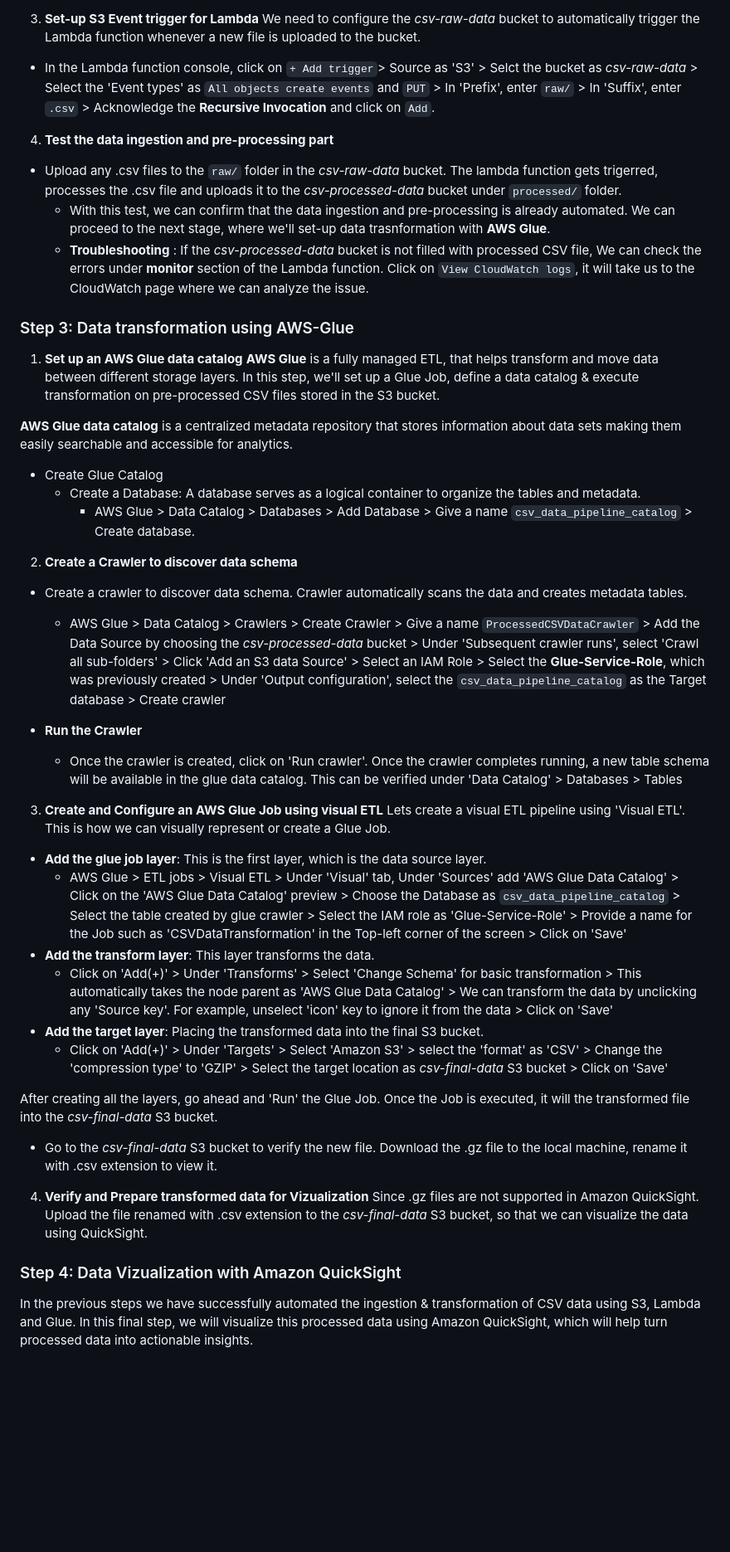
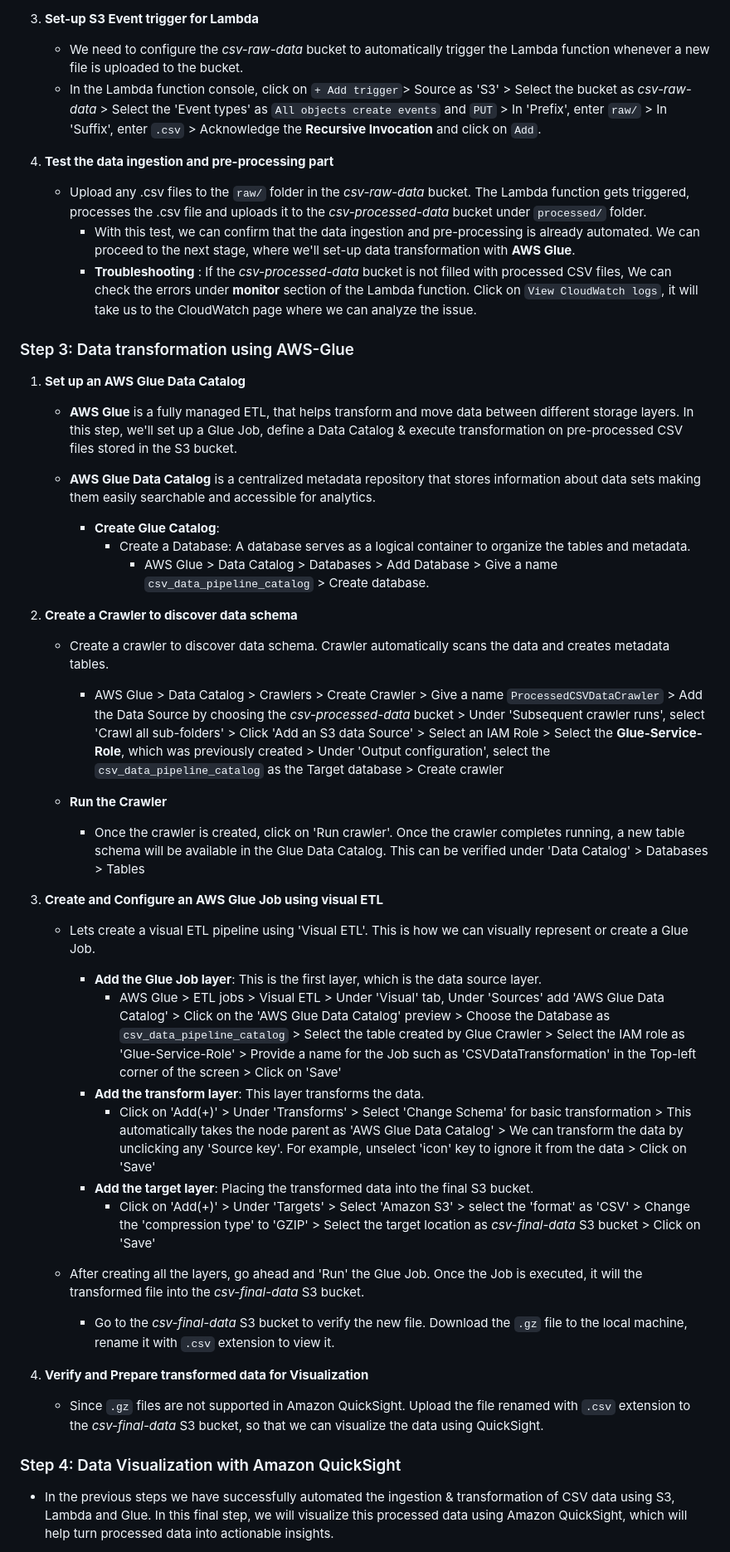
Before and after one commit to Pranav10ss/AWS-Projects-2025, a Markdown page: Data pipeline using S3-Lambda-Glue-QuickSight/README.md, the part around one of its changes. Shown at 83% size. GitHub-like rendering; blank space fills up the shorter version.

```diff
--- a/Data pipeline using S3-Lambda-Glue-QuickSight/README.md
+++ b/Data pipeline using S3-Lambda-Glue-QuickSight/README.md
@@ -56,46 +59,46 @@ This function will clean and transform the data before saving it back to the *cs
 
 3. **Set-up S3 Event trigger for Lambda**
-We need to configure the *csv-raw-data* bucket to automatically trigger the Lambda function whenever a new file is uploaded to the bucket.
-* In the Lambda function console, click on `+ Add trigger`> Source as 'S3' > Selct the bucket as *csv-raw-data* > Select the 'Event types' as `All objects create events` and `PUT` > In 'Prefix', enter `raw/` > In 'Suffix', enter `.csv` > Acknowledge the **Recursive Invocation** and click on `Add`.
+    * We need to configure the *csv-raw-data* bucket to automatically trigger the Lambda function whenever a new file is uploaded to the bucket.
+    * In the Lambda function console, click on `+ Add trigger`> Source as 'S3' > Select the bucket as *csv-raw-data* > Select the 'Event types' as `All objects create events` and `PUT` > In 'Prefix', enter `raw/` > In 'Suffix', enter `.csv` > Acknowledge the **Recursive Invocation** and click on `Add`.
 
 4. **Test the data ingestion and pre-processing part**
-* Upload any .csv files to the `raw/` folder in the *csv-raw-data* bucket. The lambda function gets trigerred, processes the .csv file and uploads it to the *csv-processed-data* bucket under `processed/` folder.
-  - With this test, we can confirm that the data ingestion and pre-processing is already automated. We can proceed to the next stage, where we'll set-up data trasnformation with **AWS Glue**.
-  - **Troubleshooting** : If the *csv-processed-data* bucket is not filled with processed CSV file, We can check the errors under **monitor** section of the Lambda function. Click on `View CloudWatch logs`, it will take us to the CloudWatch page where we can analyze the issue.
+    * Upload any .csv files to the `raw/` folder in the *csv-raw-data* bucket. The Lambda function gets triggered, processes the .csv file and uploads it to the *csv-processed-data* bucket under `processed/` folder.
+      - With this test, we can confirm that the data ingestion and pre-processing is already automated. We can proceed to the next stage, where we'll set-up data transformation with **AWS Glue**.
+      - **Troubleshooting** : If the *csv-processed-data* bucket is not filled with processed CSV files, We can check the errors under **monitor** section of the Lambda function. Click on `View CloudWatch logs`, it will take us to the CloudWatch page where we can analyze the issue.
 
 ### Step 3: Data transformation using AWS-Glue
-1. **Set up an AWS Glue data catalog**
-**AWS Glue** is a fully managed ETL, that helps transform and move data between different storage layers. In this step, we'll set up a Glue Job, define a data catalog & execute transformation on pre-processed CSV files stored in the S3 bucket.
+1. **Set up an AWS Glue Data Catalog**
+    * **AWS Glue** is a fully managed ETL, that helps transform and move data between different storage layers. In this step, we'll set up a Glue Job, define a Data Catalog & execute transformation on pre-processed CSV files stored in the S3 bucket.
 
-**AWS Glue data catalog** is a centralized metadata repository that stores information about data sets making them easily searchable and accessible for analytics.
+    * **AWS Glue Data Catalog** is a centralized metadata repository that stores information about data sets making them easily searchable and accessible for analytics.
 
-* Create Glue Catalog
-  - Create a Database: A database serves as a logical container to organize the tables and metadata.
-      - AWS Glue > Data Catalog > Databases > Add Database > Give a name `csv_data_pipeline_catalog` > Create database.
+      * **Create Glue Catalog**:
+        - Create a Database: A database serves as a logical container to organize the tables and metadata.
+            - AWS Glue > Data Catalog > Databases > Add Database > Give a name `csv_data_pipeline_catalog` > Create database.
 
 2. **Create a Crawler to discover data schema**
-* Create a crawler to discover data schema. Crawler automatically scans the data and creates metadata tables.
-  - AWS Glue > Data Catalog > Crawlers > Create Crawler > Give a name `ProcessedCSVDataCrawler` > Add the Data Source by choosing the *csv-processed-data* bucket > Under 'Subsequent crawler runs', select 'Crawl all sub-folders' > Click 'Add an S3 data Source' > Select an IAM Role > Select the **Glue-Service-Role**, which was previously created > Under 'Output configuration', select the `csv_data_pipeline_catalog` as the Target database > Create crawler
+    * Create a crawler to discover data schema. Crawler automatically scans the data and creates metadata tables.
+      - AWS Glue > Data Catalog > Crawlers > Create Crawler > Give a name `ProcessedCSVDataCrawler` > Add the Data Source by choosing the *csv-processed-data* bucket > Under 'Subsequent crawler runs', select 'Crawl all sub-folders' > Click 'Add an S3 data Source' > Select an IAM Role > Select the **Glue-Service-Role**, which was previously created > Under 'Output configuration', select the `csv_data_pipeline_catalog` as the Target database > Create crawler
 
-* **Run the Crawler**
-  - Once the crawler is created, click on 'Run crawler'. Once the crawler completes running, a new table schema will be available in the glue data catalog. This can be verified under 'Data Catalog' > Databases > Tables
+    * **Run the Crawler**
+      - Once the crawler is created, click on 'Run crawler'. Once the crawler completes running, a new table schema will be available in the Glue Data Catalog. This can be verified under 'Data Catalog' > Databases > Tables
 
 3. **Create and Configure an AWS Glue Job using visual ETL**
-Lets create a visual ETL pipeline using 'Visual ETL'. This is how we can visually represent or create a Glue Job.
-* **Add the glue job layer**: This is the first layer, which is the data source layer.
-  - AWS Glue > ETL jobs > Visual ETL > Under 'Visual' tab, Under 'Sources' add 'AWS Glue Data Catalog' > Click on the 'AWS Glue Data Catalog' preview > Choose the Database as `csv_data_pipeline_catalog` > Select the table created by glue crawler > Select the IAM role as 'Glue-Service-Role' > Provide a name for the Job such as 'CSVDataTransformation' in the Top-left corner of the screen > Click on 'Save'
-* **Add the transform layer**: This layer transforms the data.
-  - Click on 'Add(+)' > Under 'Transforms' > Select 'Change Schema' for basic transformation > This automatically takes the node parent as 'AWS Glue Data Catalog' > We can transform the data by unclicking any 'Source key'. For example, unselect 'icon' key to ignore it from the data > Click on 'Save'
-* **Add the target layer**: Placing the transformed data into the final S3 bucket.
-  - Click on 'Add(+)' > Under 'Targets' > Select 'Amazon S3' > select the 'format' as 'CSV' > Change the 'compression type' to 'GZIP' > Select the target location as *csv-final-data* S3 bucket > Click on 'Save'
+    * Lets create a visual ETL pipeline using 'Visual ETL'. This is how we can visually represent or create a Glue Job.
+      * **Add the Glue Job layer**: This is the first layer, which is the data source layer.
+        - AWS Glue > ETL jobs > Visual ETL > Under 'Visual' tab, Under 'Sources' add 'AWS Glue Data Catalog' > Click on the 'AWS Glue Data Catalog' preview > Choose the Database as `csv_data_pipeline_catalog` > Select the table created by Glue Crawler > Select the IAM role as 'Glue-Service-Role' > Provide a name for the Job such as 'CSVDataTransformation' in the Top-left corner of the screen > Click on 'Save'
+      * **Add the transform layer**: This layer transforms the data.
+        - Click on 'Add(+)' > Under 'Transforms' > Select 'Change Schema' for basic transformation > This automatically takes the node parent as 'AWS Glue Data Catalog' > We can transform the data by unclicking any 'Source key'. For example, unselect 'icon' key to ignore it from the data > Click on 'Save'
+      * **Add the target layer**: Placing the transformed data into the final S3 bucket.
+        - Click on 'Add(+)' > Under 'Targets' > Select 'Amazon S3' > select the 'format' as 'CSV' > Change the 'compression type' to 'GZIP' > Select the target location as *csv-final-data* S3 bucket > Click on 'Save'
 
-After creating all the layers, go ahead and 'Run' the Glue Job. Once the Job is executed, it will the transformed file into the *csv-final-data* S3 bucket.
-  - Go to the *csv-final-data* S3 bucket to verify the new file. Download the .gz file to the local machine, rename it with .csv extension to view it.
+    * After creating all the layers, go ahead and 'Run' the Glue Job. Once the Job is executed, it will the transformed file into the *csv-final-data* S3 bucket.
+      - Go to the *csv-final-data* S3 bucket to verify the new file. Download the `.gz` file to the local machine, rename it with `.csv` extension to view it.
 
-4. **Verify and Prepare transformed data for Vizualization**
-Since .gz files are not supported in Amazon QuickSight.
-Upload the file renamed with .csv extension to the *csv-final-data* S3 bucket, so that we can visualize the data using QuickSight.
+4. **Verify and Prepare transformed data for Visualization**
+   * Since `.gz` files are not supported in Amazon QuickSight.
+Upload the file renamed with `.csv` extension to the *csv-final-data* S3 bucket, so that we can visualize the data using QuickSight.
 
-### Step 4: Data Vizualization with Amazon QuickSight
-In the previous steps we have successfully automated the ingestion & transformation of CSV data using S3, Lambda and Glue. In this final step, we will visualize this processed data using Amazon QuickSight, which will help turn processed data into actionable insights.
+### Step 4: Data Visualization with Amazon QuickSight
+  * In the previous steps we have successfully automated the ingestion & transformation of CSV data using S3, Lambda and Glue. In this final step, we will visualize this processed data using Amazon QuickSight, which will help turn processed data into actionable insights.
 
```
Also changed, not shown: other parts of Data pipeline using S3-Lambda-Glue-QuickSight/README.md (+36 -33 lines).
